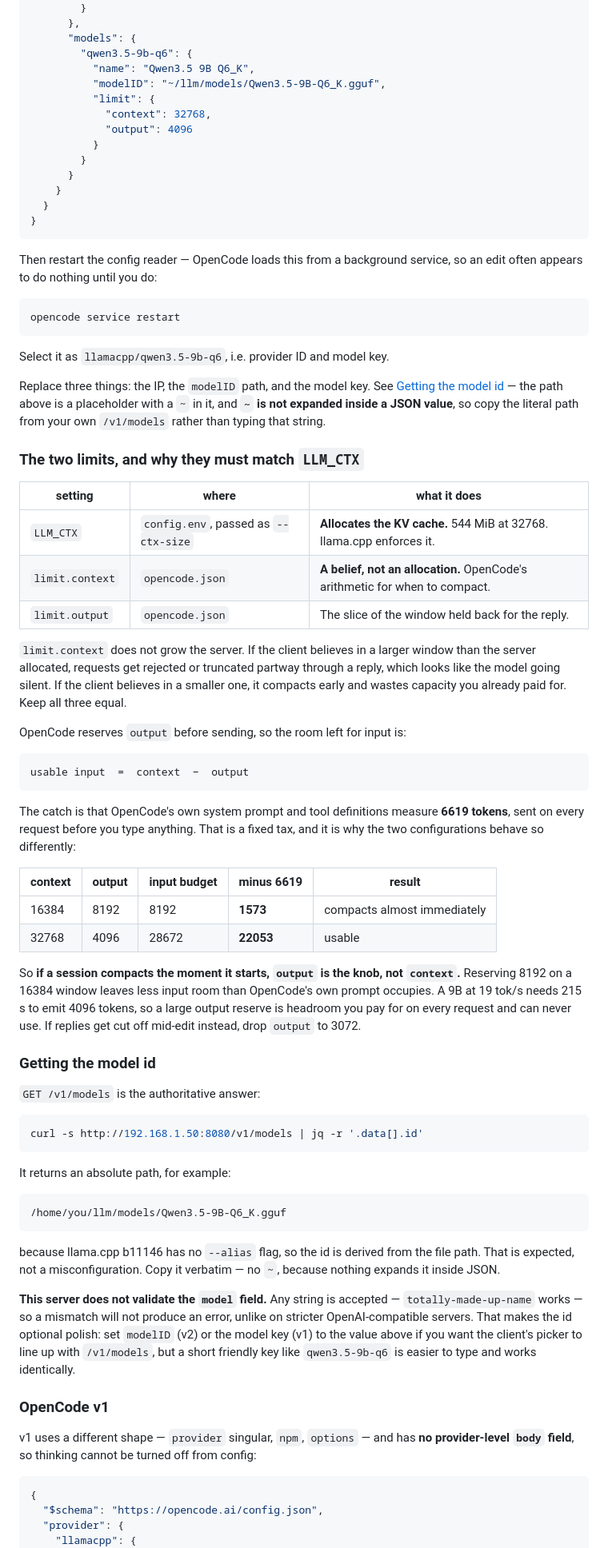
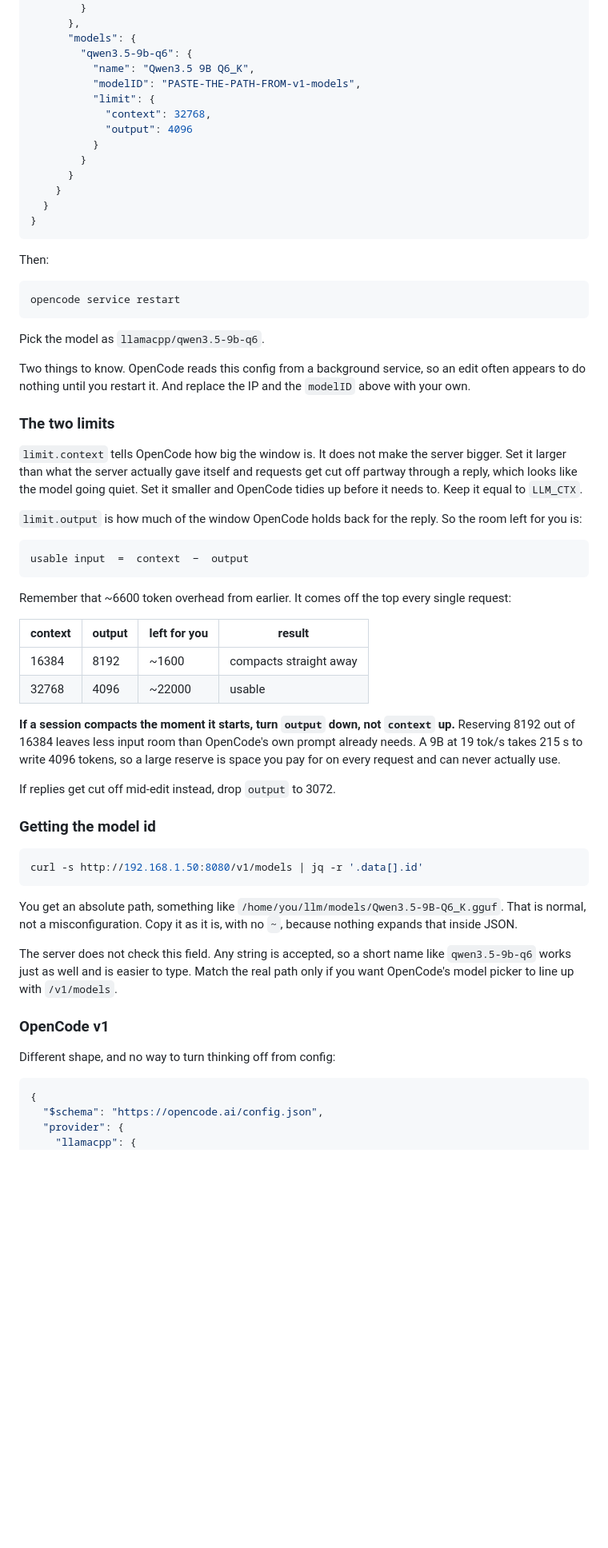
Before and after one commit to shabbyk/llm-server, a Markdown page: README.md, the part around one of its changes. Shown at 80% size. Rendered like a GitHub page; blank space fills up the shorter version.

````diff
--- a/README.md
+++ b/README.md
@@ -278,7 +231,7 @@ against OpenCode v2:
       "models": {
         "qwen3.5-9b-q6": {
           "name": "Qwen3.5 9B Q6_K",
-          "modelID": "~/llm/models/Qwen3.5-9B-Q6_K.gguf",
+          "modelID": "PASTE-THE-PATH-FROM-v1-models",
           "limit": {
             "context": 32768,
             "output": 4096
@@ -290,84 +243,66 @@ against OpenCode v2:
 }
 ```
 
-Then restart the config reader — OpenCode loads this from a background service,
-so an edit often appears to do nothing until you do:
+Then:
 
 ```sh
 opencode service restart
 ```
 
-Select it as `llamacpp/qwen3.5-9b-q6`, i.e. provider ID and model key.
+Pick the model as `llamacpp/qwen3.5-9b-q6`.
 
-Replace three things: the IP, the `modelID` path, and the model key. See
-[Getting the model id](#getting-the-model-id) — the path above is a placeholder
-with a `~` in it, and **`~` is not expanded inside a JSON value**, so copy the
-literal path from your own `/v1/models` rather than typing that string.
+Two things to know. OpenCode reads this config from a background service, so an
+edit often appears to do nothing until you restart it. And replace the IP and the
+`modelID` above with your own.
 
-### The two limits, and why they must match `LLM_CTX`
+### The two limits
 
-| setting | where | what it does |
-| --- | --- | --- |
-| `LLM_CTX` | `config.env`, passed as `--ctx-size` | **Allocates the KV cache.** 544 MiB at 32768. llama.cpp enforces it. |
-| `limit.context` | `opencode.json` | **A belief, not an allocation.** OpenCode's arithmetic for when to compact. |
-| `limit.output` | `opencode.json` | The slice of the window held back for the reply. |
+`limit.context` tells OpenCode how big the window is. It does not make the
+server bigger. Set it larger than what the server actually gave itself and
+requests get cut off partway through a reply, which looks like the model going
+quiet. Set it smaller and OpenCode tidies up before it needs to. Keep it equal
+to `LLM_CTX`.
 
-`limit.context` does not grow the server. If the client believes in a larger
-window than the server allocated, requests get rejected or truncated partway
-through a reply, which looks like the model going silent. If the client believes
-in a smaller one, it compacts early and wastes capacity you already paid for.
-Keep all three equal.
-
-OpenCode reserves `output` before sending, so the room left for input is:
+`limit.output` is how much of the window OpenCode holds back for the reply. So
+the room left for you is:
 
 ```
 usable input  =  context  −  output
 ```
 
-The catch is that OpenCode's own system prompt and tool definitions measure
-**6619 tokens**, sent on every request before you type anything. That is a fixed
-tax, and it is why the two configurations behave so differently:
+Remember that ~6600 token overhead from earlier. It comes off the top every
+single request:
 
-| context | output | input budget | minus 6619 | result |
-| --- | --- | --- | --- | --- |
-| 16384 | 8192 | 8192 | **1573** | compacts almost immediately |
-| 32768 | 4096 | 28672 | **22053** | usable |
+| context | output | left for you | result |
+| --- | --- | --- | --- |
+| 16384 | 8192 | ~1600 | compacts straight away |
+| 32768 | 4096 | ~22000 | usable |
 
-So **if a session compacts the moment it starts, `output` is the knob, not
-`context`.** Reserving 8192 on a 16384 window leaves less input room than
-OpenCode's own prompt occupies. A 9B at 19 tok/s needs 215 s to emit 4096
-tokens, so a large output reserve is headroom you pay for on every request and
-can never use. If replies get cut off mid-edit instead, drop `output` to 3072.
+**If a session compacts the moment it starts, turn `output` down, not `context`
+up.** Reserving 8192 out of 16384 leaves less input room than OpenCode's own
+prompt already needs. A 9B at 19 tok/s takes 215 s to write 4096 tokens, so a
+large reserve is space you pay for on every request and can never actually use.
+
+If replies get cut off mid-edit instead, drop `output` to 3072.
 
 ### Getting the model id
-
-`GET /v1/models` is the authoritative answer:
 
 ```sh
 curl -s http://192.168.1.50:8080/v1/models | jq -r '.data[].id'
 ```
 
-It returns an absolute path, for example:
+You get an absolute path, something like
+`/home/you/llm/models/Qwen3.5-9B-Q6_K.gguf`. That is normal, not a
+misconfiguration. Copy it as it is, with no `~`, because nothing expands that
+inside JSON.
 
-```
-/home/you/llm/models/Qwen3.5-9B-Q6_K.gguf
-```
-
-because llama.cpp b11146 has no `--alias` flag, so the id is derived from the
-file path. That is expected, not a misconfiguration. Copy it verbatim — no `~`,
-because nothing expands it inside JSON.
-
-**This server does not validate the `model` field.** Any string is accepted —
-`totally-made-up-name` works — so a mismatch will not produce an error, unlike on
-stricter OpenAI-compatible servers. That makes the id optional polish: set
-`modelID` (v2) or the model key (v1) to the value above if you want the client's
-picker to line up with `/v1/models`, but a short friendly key like
-`qwen3.5-9b-q6` is easier to type and works identically.
+The server does not check this field. Any string is accepted, so a short name
+like `qwen3.5-9b-q6` works just as well and is easier to type. Match the real
+path only if you want OpenCode's model picker to line up with `/v1/models`.
 
 ### OpenCode v1
 
-v1 uses a different shape — `provider` singular, `npm`, `options` — and has
-**no provider-level `body` field**, so thinking cannot be turned off from config:
+Different shape, and no way to turn thinking off from config:
 
 ```json
 {
````
Also changed, not shown: other parts of README.md (+90 -152 lines).
